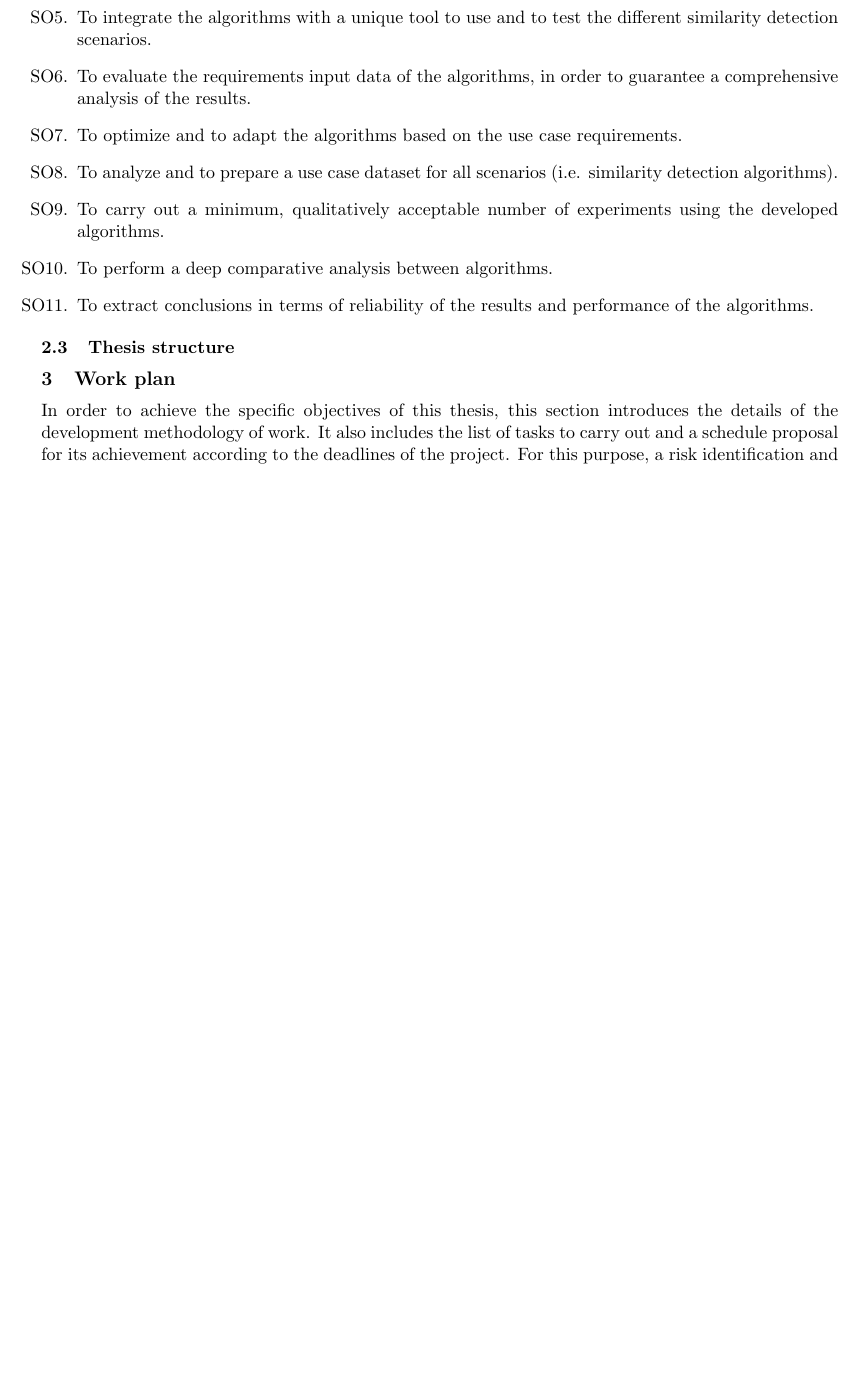
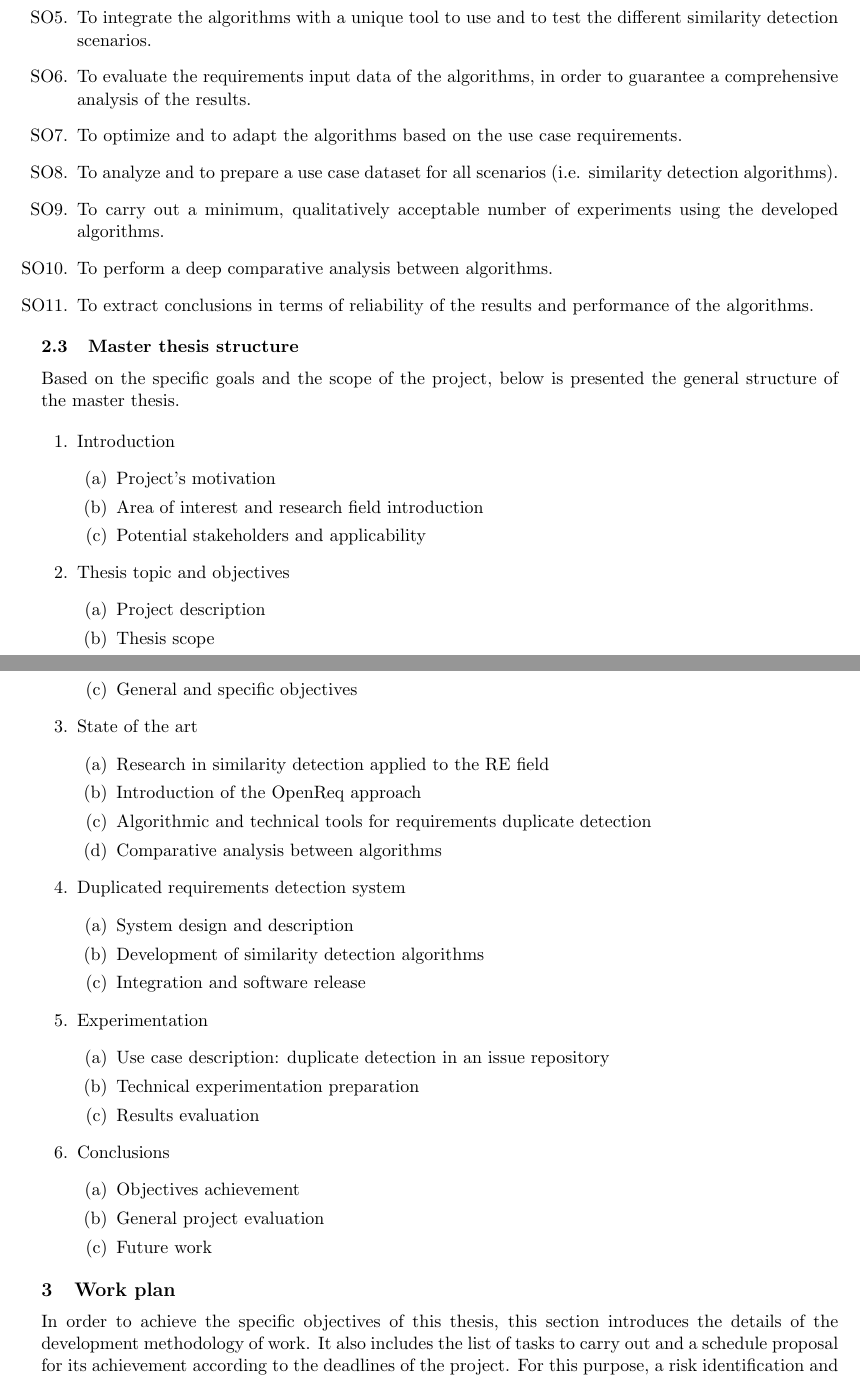
Before and after one commit to quim-motger/requirements-similarity, a LaTeX document (PEC1/PEC1.tex): part of page 3 of 7 before the commit and two parts of pages 3 and 4 of 9 after it, the two joined at a grey line, cut so that both start at the same text, the shorter picture padded with empty space. Compiled offline with pdfLaTeX.

Commit message:
1st version of PEC1 finished

```diff
--- a/PEC1/PEC1.tex
+++ b/PEC1/PEC1.tex
@@ -89,9 +89,49 @@ Using the list of global objectives as an input, the specific objectives (SO) ar
 \item[SO11.] To extract conclusions in terms of reliability of the results and performance of the algorithms.
 \end{enumerate}
 
-\subsection{Thesis structure}
+\subsection{Master thesis structure}
 
+Based on the specific goals and the scope of the project, below is presented the general structure of the master thesis.
 
+\begin{enumerate}
+\item Introduction
+\begin{enumerate}
+\item Project's motivation
+\item Area of interest and research field introduction
+\item Potential stakeholders and applicability
+\end{enumerate}
+\item Thesis topic and objectives
+\begin{enumerate}
+\item Project description
+\item Thesis scope
+\item General and specific objectives
+\end{enumerate}
+\item State of the art
+\begin{enumerate}
+\item Research in similarity detection applied to the RE field
+\item Introduction of the OpenReq approach
+\item Algorithmic and technical tools for requirements duplicate detection
+\item Comparative analysis between algorithms
+\end{enumerate}
+\item Duplicated requirements detection system
+\begin{enumerate}
+\item System design and description
+\item Development of similarity detection algorithms
+\item Integration and software release
+\end{enumerate}
+\item Experimentation
+\begin{enumerate}
+\item Use case description: duplicate detection in an issue repository
+\item Technical experimentation preparation
+\item Results evaluation
+\end{enumerate}
+\item Conclusions
+\begin{enumerate}
+\item Objectives achievement
+\item General project evaluation
+\item Future work
+\end{enumerate}
+\end{enumerate}
 
 \section{Work plan}
 
```
Also changed, not shown: PEC1/PEC1.pdf, PEC1/figures/gantt.png (added), PEC1/PEC1.tex (9 more changed lines), 4 other files.
